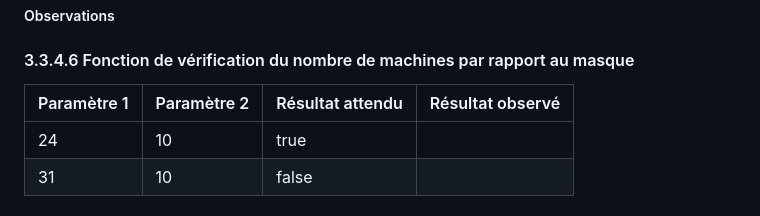
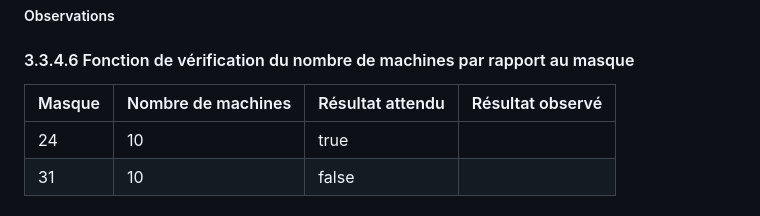
Before and after one commit to Sintar0/SAEBUT5.01, a Markdown page: doc/Tests.md, the part around the change. Rendered like a GitHub page.

Commit message:
Correction dossier de tests

```diff
--- a/doc/Tests.md
+++ b/doc/Tests.md
@@ -399,8 +399,8 @@ Les tests pour IPv6 sont maintenant conformes au comportement attendu.
 <table class=tg>
 <thead>
   <tr>
-    <th class="tg-0pky">Paramètre 1</th>
-    <th class="tg-0pky">Paramètre 2</th>
+    <th class="tg-0pky">Masque</th>
+    <th class="tg-0pky">Nombre de machines</th>
     <th class="tg-0pky">Résultat attendu</th>
     <th class="tg-0pky">Résultat observé</th>
   </tr>
```
